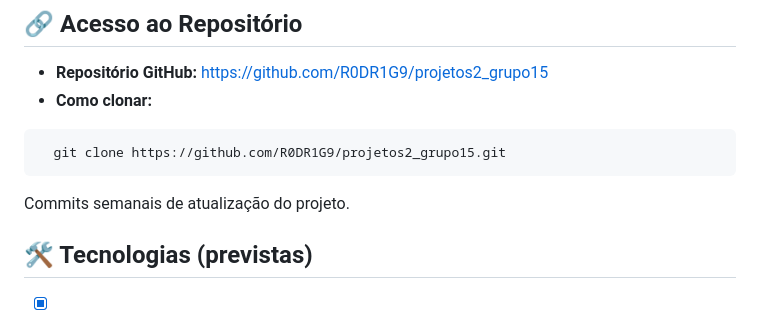
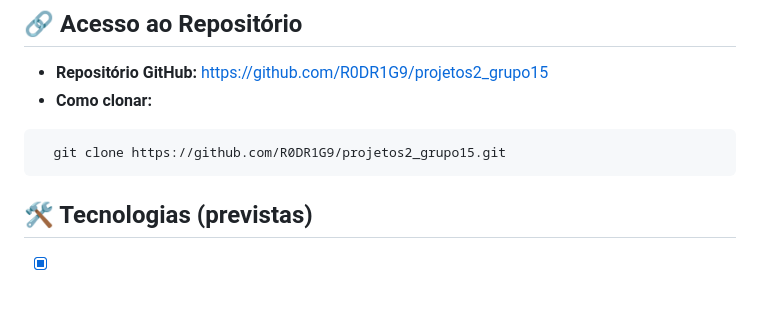
Before and after one commit to R0DR1G9/projetos2_grupo15, a Markdown page: README.md, the part around one of its changes. GitHub-like rendering; blank space fills up the shorter version.

````diff
--- a/README.md
+++ b/README.md
@@ -78,8 +77,6 @@ python manage.py runserver
   git clone https://github.com/R0DR1G9/projetos2_grupo15.git
 ```
 
-Commits semanais de atualização do projeto.
-
 ## 🛠️ Tecnologias (previstas)
 
 - [x] Backend: Django
````
Also changed, not shown: other parts of README.md (+1 -2 lines).
